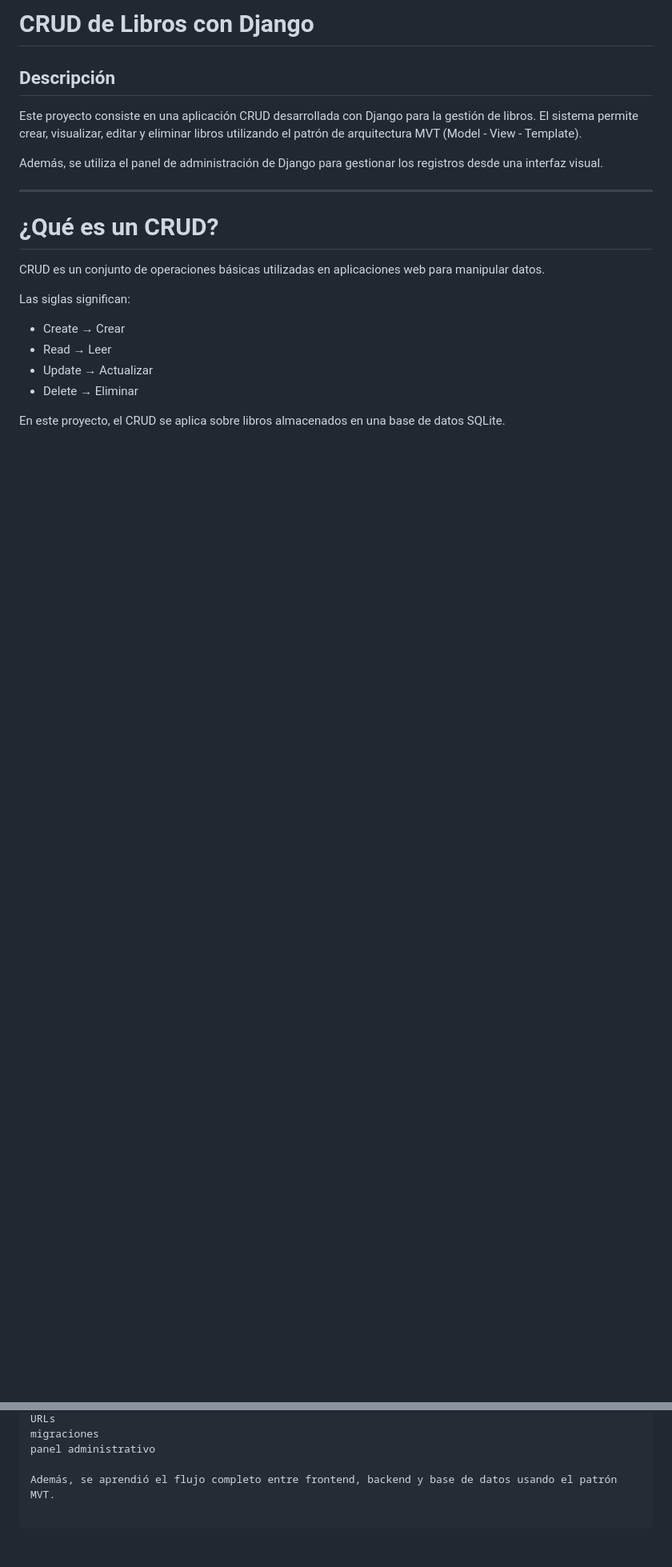
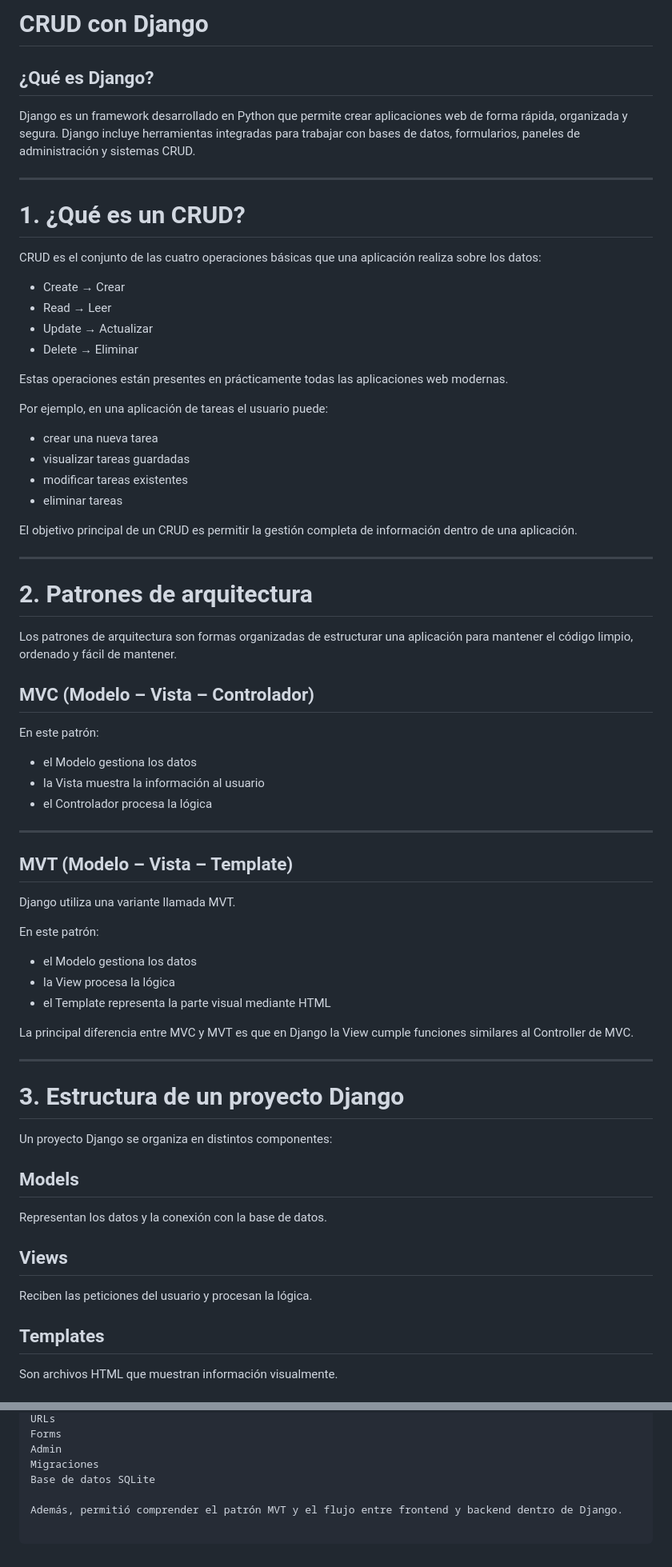
Before and after one commit to Bootcamp-IA-MAD-P7/gabriela-granja-crud-django-libros, a Markdown page: README.md, 2 parts joined by grey strips. Shown at 80% size. GitHub-like rendering; blank space fills up the shorter version.

```diff
--- a/README.md
+++ b/README.md
@@ -1,22 +1,74 @@
-# CRUD de Libros con Django
+# CRUD con Django
 
-## Descripción
+## ¿Qué es Django?
 
-Este proyecto consiste en una aplicación CRUD desarrollada con Django para la gestión de libros. El sistema permite crear, visualizar, editar y eliminar libros utilizando el patrón de arquitectura MVT (Model - View - Template).
-
-Además, se utiliza el panel de administración de Django para gestionar los registros desde una interfaz visual.
+Django es un framework desarrollado en Python que permite crear aplicaciones web de forma rápida, organizada y segura. Django incluye herramientas integradas para trabajar con bases de datos, formularios, paneles de administración y sistemas CRUD.
 
 ---
 
-# ¿Qué es un CRUD?
+# 1. ¿Qué es un CRUD?
 
-CRUD es un conjunto de operaciones básicas utilizadas en aplicaciones web para manipular datos.
-
-Las siglas significan:
+CRUD es el conjunto de las cuatro operaciones básicas que una aplicación realiza sobre los datos:
 
 - Create → Crear
 - Read → Leer
 - Update → Actualizar
 - Delete → Eliminar
 
-En este proyecto, el CRUD se aplica sobre libros almacenados en una base de datos SQLite.
+Estas operaciones están presentes en prácticamente todas las aplicaciones web modernas.
+
+Por ejemplo, en una aplicación de tareas el usuario puede:
+
+- crear una nueva tarea
+- visualizar tareas guardadas
+- modificar tareas existentes
+- eliminar tareas
+
+El objetivo principal de un CRUD es permitir la gestión completa de información dentro de una aplicación.
+
+---
+
+# 2. Patrones de arquitectura
+
+Los patrones de arquitectura son formas organizadas de estructurar una aplicación para mantener el código limpio, ordenado y fácil de mantener.
+
+## MVC (Modelo – Vista – Controlador)
+
+En este patrón:
+
+- el Modelo gestiona los datos
+- la Vista muestra la información al usuario
+- el Controlador procesa la lógica
+
+---
+
+## MVT (Modelo – Vista – Template)
+
+Django utiliza una variante llamada MVT.
+
+En este patrón:
+
+- el Modelo gestiona los datos
+- la View procesa la lógica
+- el Template representa la parte visual mediante HTML
+
+La principal diferencia entre MVC y MVT es que en Django la View cumple funciones similares al Controller de MVC.
+
+---
+
+# 3. Estructura de un proyecto Django
+
+Un proyecto Django se organiza en distintos componentes:
+
+## Models
+
+Representan los datos y la conexión con la base de datos.
+
+## Views
+
+Reciben las peticiones del usuario y procesan la lógica.
+
+## Templates
+
+Son archivos HTML que muestran información visualmente.
+
@@ -186,5 +276,7 @@ formularios
 URLs
-migraciones
-panel administrativo
+Forms
+Admin
+Migraciones
+Base de datos SQLite
 
-Además, se aprendió el flujo completo entre frontend, backend y base de datos usando el patrón MVT.
+Además, permitió comprender el patrón MVT y el flujo entre frontend y backend dentro de Django.
```
Also changed, not shown: other parts of README.md (+131 -93 lines).
